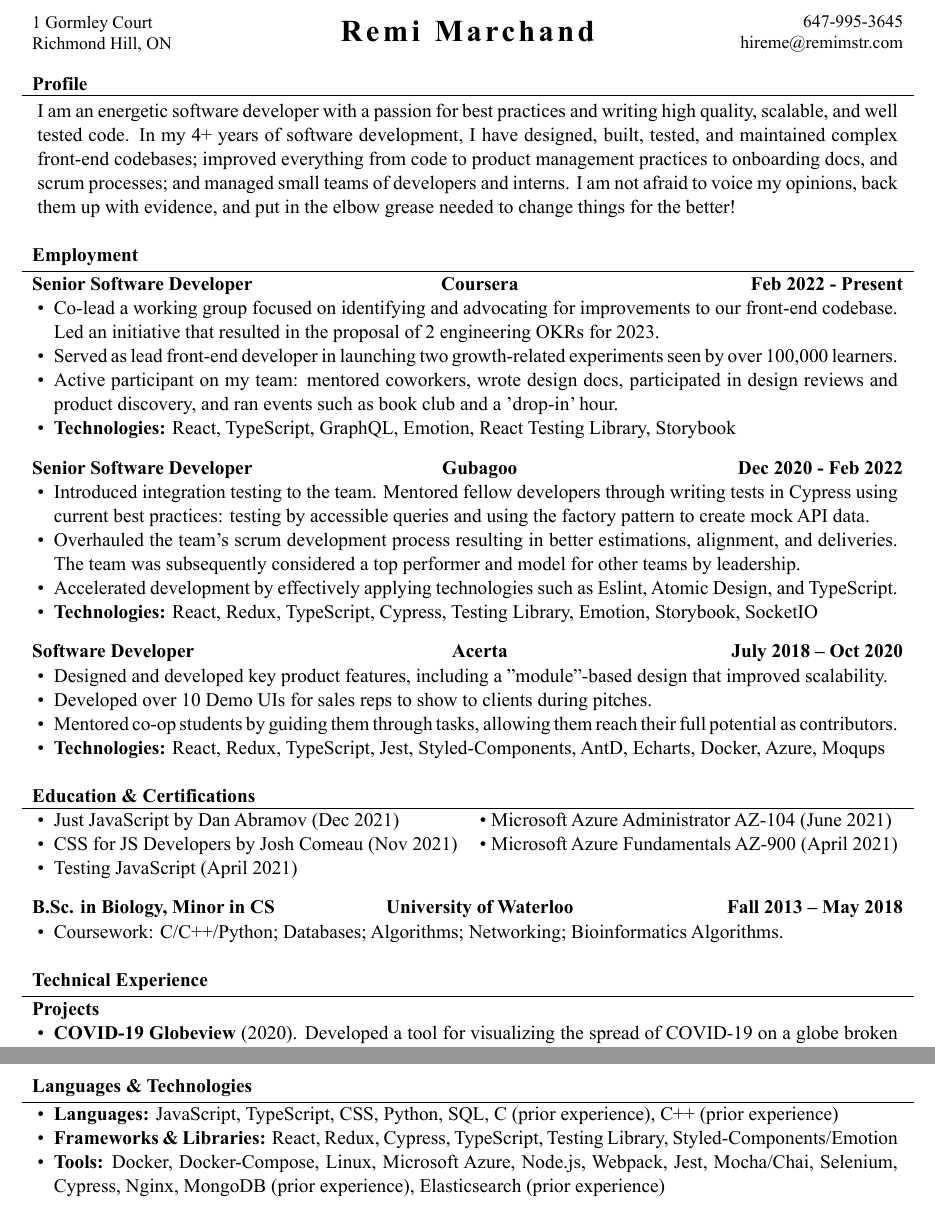
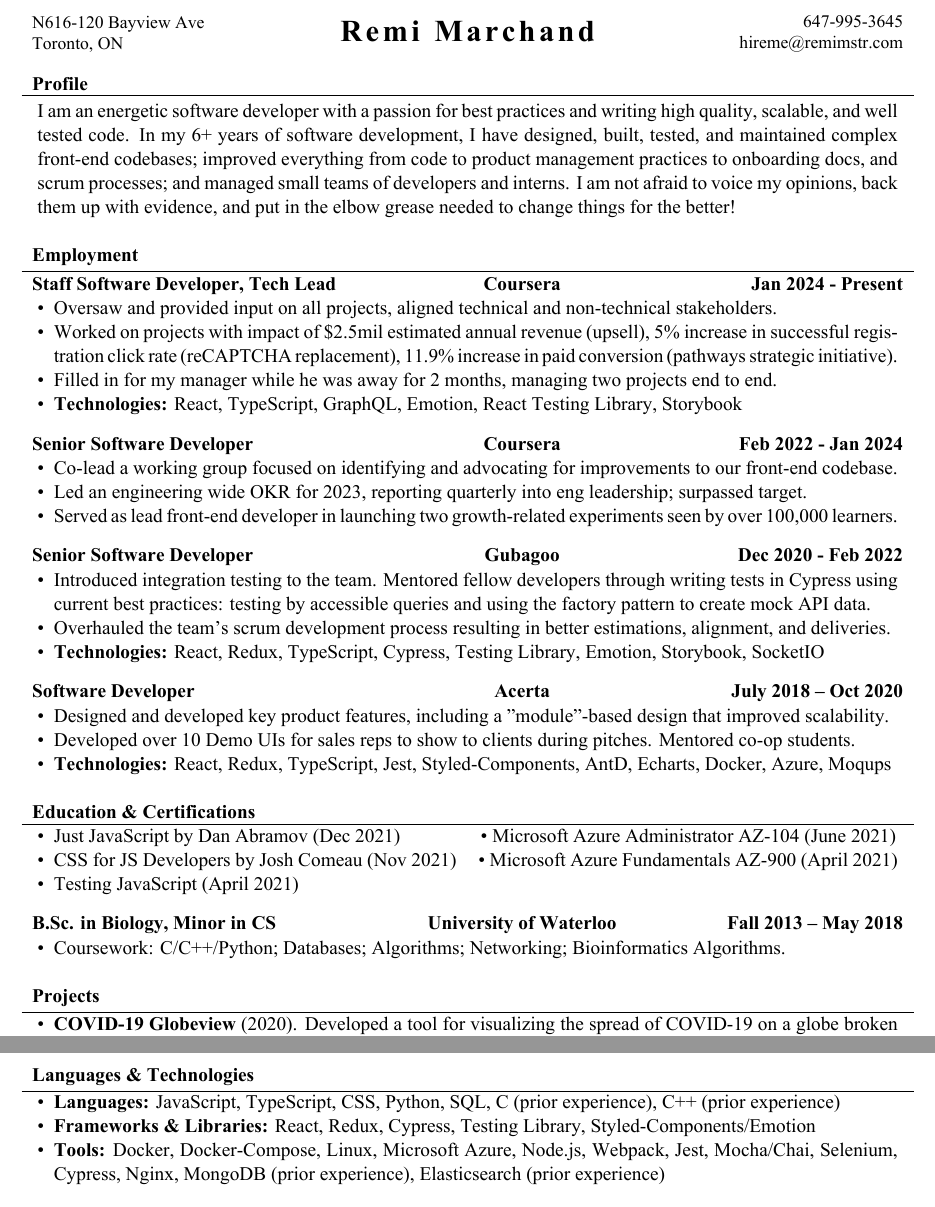
Before and after one commit to Remimstr/Resume, a LaTeX CV (Resume.tex): two parts of the page, joined at a grey line, cut at the place of the change. The pictures show the PDF file Resume.pdf that the author committed with the source.

Commit message:
Update to include recent Coursera experience

```diff
--- a/Resume.tex
+++ b/Resume.tex
@@ -28,7 +28,7 @@
 
 % Set applicant's personal data for header
 \name{Remi Marchand}
-\address{1 Gormley Court \linebreak Richmond Hill, ON}
+\address{N616-120 Bayview Ave \linebreak Toronto, ON}
 \contacts{647-995-3645 \linebreak hireme@remimstr.com}
 
 \begin{document}
@@ -46,12 +45,20 @@
 
 	% Print the content
 	\begin{cvsection}{Employment}
-	        \begin{cvsubsection}{Senior Software Developer}{Coursera}{Feb 2022 - Present}
+		    \begin{cvsubsection}{Staff Software Developer, Tech Lead}{Coursera}{Jan 2024 - Present}
 	                \begin{itemize}
-	                        \item Co-lead a working group focused on identifying and advocating for improvements to our front-end codebase. Led an initiative that resulted in the proposal of 2 engineering OKRs for 2023.
+	                        \item Oversaw and provided input on all projects, aligned technical and non-technical stakeholders.
+	                        \item Worked on projects with impact of \$2.5mil estimated annual revenue (upsell), 5\% increase in successful registration click rate (reCAPTCHA replacement), 11.9\% increase in paid conversion (pathways strategic initiative).
+	                        \item Filled in for my manager while he was away for 2 months, managing two projects end to end.
+	                        \item \textbf{Technologies:} React, TypeScript, GraphQL, Emotion, React Testing Library, Storybook
+	                \end{itemize}
+
+	        \end{cvsubsection}
+	        \begin{cvsubsection}{Senior Software Developer}{Coursera}{Feb 2022 - Jan 2024}
+	                \begin{itemize}
+	                        \item Co-lead a working group focused on identifying and advocating for improvements to our front-end codebase.
+	                        \item Led an engineering wide OKR for 2023, reporting quarterly into eng leadership; surpassed target.
 	                        \item Served as lead front-end developer in launching two growth-related experiments seen by over 100,000 learners.
-	                        \item Active participant on my team: mentored coworkers, wrote design docs, participated in design reviews and product discovery, and ran events such as book club and a 'drop-in' hour.
-	                        \item \textbf{Technologies:} React, TypeScript, GraphQL, Emotion, React Testing Library, Storybook
 	                \end{itemize}
 
 	        \end{cvsubsection}
@@ -59,8 +66,7 @@
 		\begin{cvsubsection}{Senior Software Developer}{Gubagoo}{Dec 2020 - Feb 2022}
  			\begin{itemize}
  			    \item Introduced integration testing to the team. Mentored fellow developers through writing tests in Cypress using current best practices: testing by accessible queries and using the factory pattern to create mock API data.
-				\item Overhauled the team's scrum development process resulting in better estimations, alignment, and deliveries. The team was subsequently considered a top performer and model for other teams by leadership.
-				\item Accelerated development by effectively applying technologies such as Eslint, Atomic Design, and TypeScript.
+				\item Overhauled the team's scrum development process resulting in better estimations, alignment, and deliveries.
 				\item \textbf{Technologies:} React, Redux, TypeScript, Cypress, Testing Library, Emotion, Storybook, SocketIO
 			\end{itemize}
 		\end{cvsubsection}
@@ -68,8 +74,7 @@
 		\begin{cvsubsection}{Software Developer}{Acerta}{July 2018 -- Oct 2020}
 			\begin{itemize}
 				\item Designed and developed key product features, including a "module"-based design that improved scalability.
-				\item Developed over 10 Demo UIs for sales reps to show to clients during pitches.
-				\item Mentored co-op students by guiding them through tasks, allowing them reach their full potential as contributors.
+				\item Developed over 10 Demo UIs for sales reps to show to clients during pitches. Mentored co-op students.
 				\item \textbf{Technologies:} React, Redux, TypeScript, Jest, Styled-Components, AntD, Echarts, Docker, Azure, Moqups
 			\end{itemize}
 		\end{cvsubsection}
@@ -91,8 +96,8 @@
 		\end{cvsubsection}
 	\end{cvsection}
 
-	\begin{cvsection}{Technical Experience}
-		\begin{cvsubsection}{Projects}{}{}
+	\begin{cvsection}{Projects}
+		\begin{cvsubsection}{}{}{}
 			\begin{itemize}
 				\item \textbf{COVID-19 Globeview} (2020). Developed a tool for visualizing the spread of COVID-19 on a globe broken down by region and time.
 					https://covid19globe.remimstr.com (Vanilla.js, Echarts)
@@ -105,7 +110,7 @@
 		\begin{cvsubsection}{}{}{}
 			\begin{itemize}
 				\item \textbf{Languages:} JavaScript, TypeScript, CSS, Python, SQL, C (prior experience), C++ (prior experience)
-				\item \textbf{Frameworks \& Libraries:} React, Redux, Cypress,   TypeScript, Testing Library, Styled-Components/Emotion
+				\item \textbf{Frameworks \& Libraries:} React, Redux, Cypress, Testing Library, Styled-Components/Emotion
 				\item \textbf{Tools:} Docker, Docker-Compose, Linux, Microsoft Azure, Node.js, Webpack, Jest, Mocha/Chai, Selenium, Cypress, Nginx, MongoDB (prior experience), Elasticsearch (prior experience)
 			\end{itemize}
 		\end{cvsubsection}
```
Also changed, not shown: mcdowellcv.cls (+1 -1 lines), Resume.pdf, Resume.tex (3 more changed lines), 4 other files.
